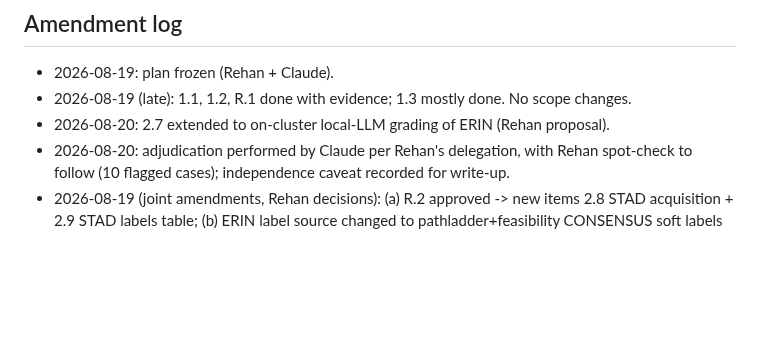
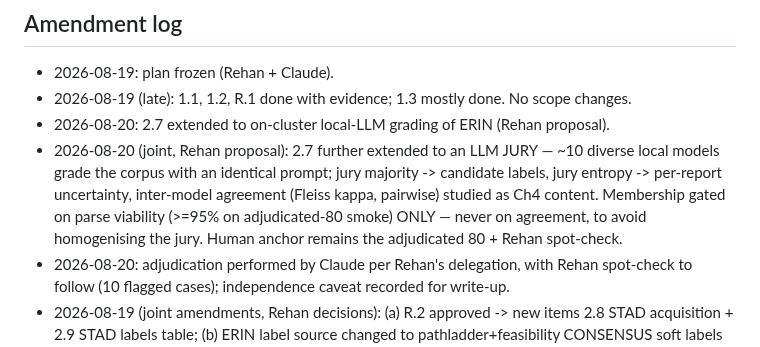
Before and after one commit to rzuberi/thesis, a Markdown page: EXECUTION_PLAN.md, the part around the change. GitHub-like rendering; blank space fills up the shorter version.

Commit message:
amend 2.7: llm jury design

```diff
--- a/EXECUTION_PLAN.md
+++ b/EXECUTION_PLAN.md
@@ -116,6 +116,12 @@ PARKED list until jointly promoted.
 - 2026-08-19: plan frozen (Rehan + Claude).
 - 2026-08-19 (late): 1.1, 1.2, R.1 done with evidence; 1.3 mostly done. No scope changes.
 - 2026-08-20: 2.7 extended to on-cluster local-LLM grading of ERIN (Rehan proposal).
+- 2026-08-20 (joint, Rehan proposal): 2.7 further extended to an LLM JURY — ~10
+  diverse local models grade the corpus with an identical prompt; jury majority ->
+  candidate labels, jury entropy -> per-report uncertainty, inter-model agreement
+  (Fleiss kappa, pairwise) studied as Ch4 content. Membership gated on parse
+  viability (>=95% on adjudicated-80 smoke) ONLY — never on agreement, to avoid
+  homogenising the jury. Human anchor remains the adjudicated 80 + Rehan spot-check.
 - 2026-08-20: adjudication performed by Claude per Rehan's delegation, with Rehan
   spot-check to follow (10 flagged cases); independence caveat recorded for write-up.
 - 2026-08-19 (joint amendments, Rehan decisions): (a) R.2 approved -> new items 2.8
```
